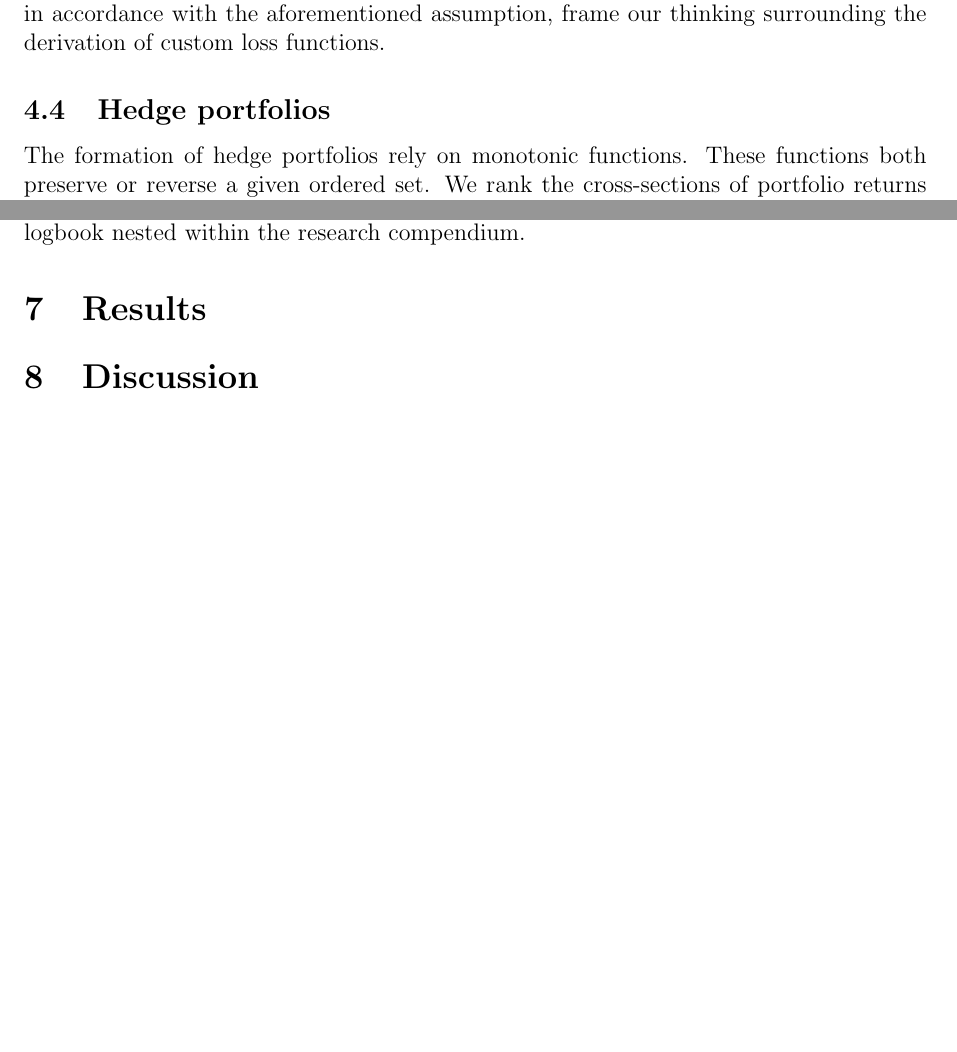
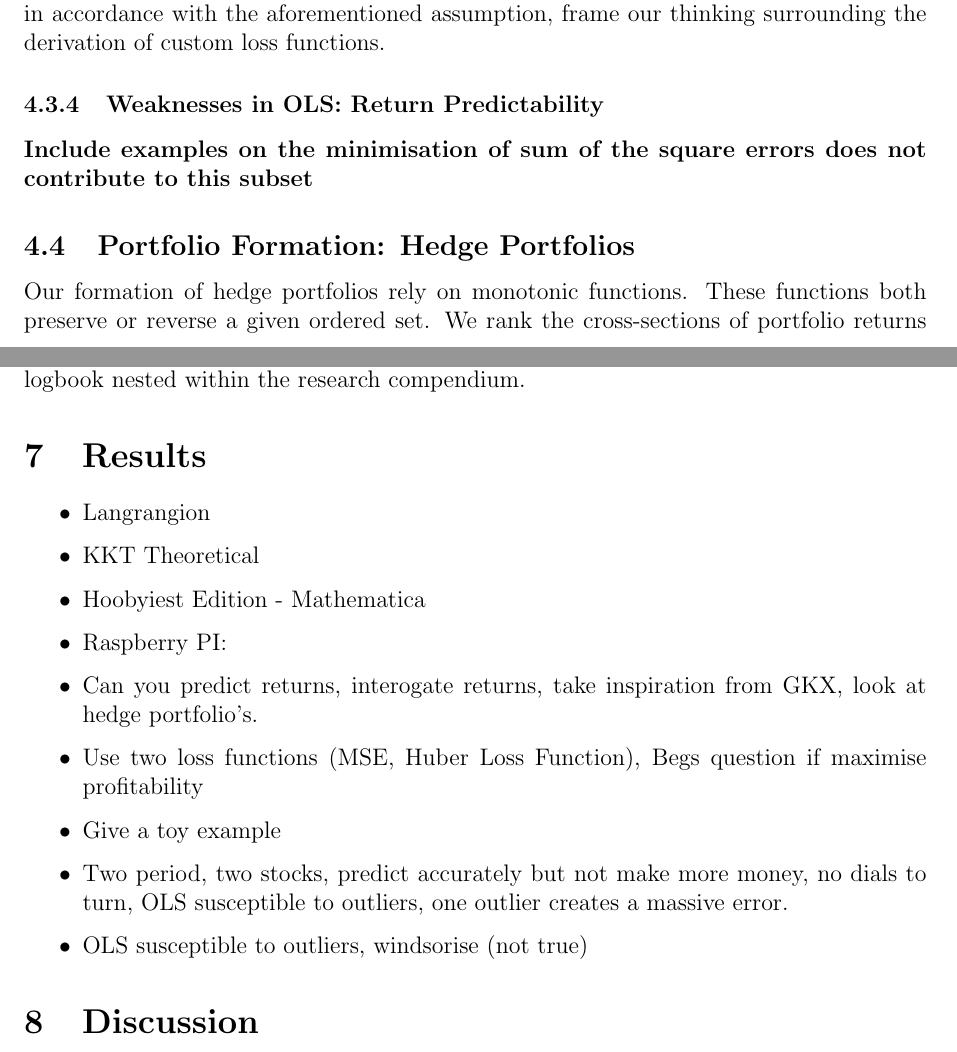
Before and after one commit to CMCD1996/finance-honours, a LaTeX document (doc/reports/finance-788-research-essay.tex): two parts of pages 10 and 16 of 16, joined at a grey line, cut so that both start at the same text, the shorter picture padded with empty space. Compiled offline with pdfLaTeX.

Commit message:
Commit changes to the portfolio

```diff
--- a/doc/reports/finance-788-research-essay.tex
+++ b/doc/reports/finance-788-research-essay.tex
@@ -242,9 +244,10 @@ Equation \ref{gma4} captures homoskedasticity and no autocorrelation assumptions
 Additionally,
 The theory underlying Ordinary Least Squares informs the common practice in minimising of the sum of least squares when evaluating prediction performance.
 The mathematical tractability, in accordance with the aforementioned assumption, frame our thinking surrounding the derivation of custom loss functions.
-\subsection{Hedge portfolios}
-
-The formation of hedge portfolios rely on monotonic functions.
+\subsubsection{Weaknesses in OLS: Return Predictability}
+\textbf{Include examples on the minimisation of sum of the square errors does not contribute to this subset}
+\subsection{Portfolio Formation: Hedge Portfolios}
+Our formation of hedge portfolios rely on monotonic functions.
 These functions both preserve or reverse a given ordered set.
 We rank the cross-sections of portfolio returns using variations in monotonic functions to assign weights and form hedge portfolios.
 \begin{align}
@@ -432,7 +435,17 @@ These meetings included discussions on energy markets, modelling methodologies,
 The minutes from these meetings accompanies project updates in the project logbook nested within the research compendium.
 
 \section{Results}
-
+\begin{itemize}
+	\item Langrangion
+	\item KKT Theoretical
+	\item Hoobyiest Edition - Mathematica
+	\item Raspberry PI:
+	\item Can you predict returns, interogate returns, take inspiration from GKX, look at hedge portfolio's.
+	\item Use two loss functions (MSE, Huber Loss Function), Begs question if maximise profitability
+	\item Give a toy example
+	\item Two period, two stocks, predict accurately but not make more money, no dials to turn, OLS susceptible to outliers, one outlier creates a massive error.
+	\item OLS susceptible to outliers, windsorise (not true)
+\end{itemize}
 \section{Discussion}
 
 \section{Conclusion}
```
Also changed, not shown: doc/reports/sources.bib (+7 -0 lines), doc/reports/finance-788-research-essay.bbl, doc/reports/finance-788-research-essay.pdf, doc/reports/finance-788-research-essay.tex (2 more changed lines), 8 other files.
